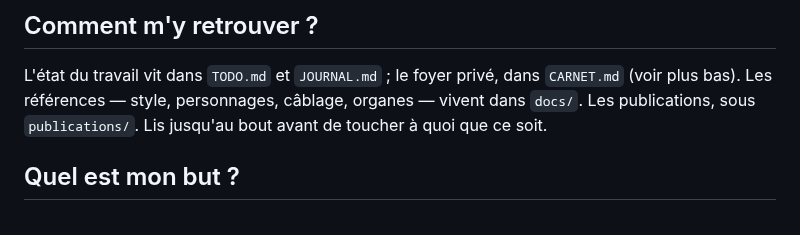
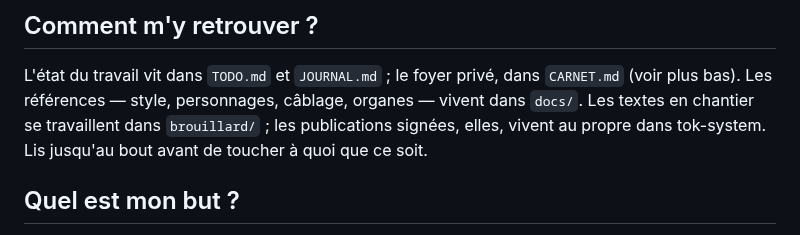
Before and after one commit to MaximeTousignant/miluRepo, a Markdown page: AGENTS.md, the part around the change. GitHub-like rendering.

Commit message:
AGENTS.md : brouillard/ remplace la mention stale de publications/
§ « Comment m'y retrouver ? » : les publications ont migré vers tok-system
(publications/ vide ici), et brouillard/ n'était pas nommé. Les textes en
chantier → brouillard/ ; les publications signées → tok-system.

-Milu

```diff
--- a/AGENTS.md
+++ b/AGENTS.md
@@ -45,8 +45,9 @@ le foyer des publications officielles, github.com/smoothop-org/tok-system),
 
 L'état du travail vit dans `TODO.md` et `JOURNAL.md` ; le foyer privé, dans
 `CARNET.md` (voir plus bas). Les références — style, personnages, câblage, organes —
-vivent dans `docs/`. Les publications, sous `publications/`. Lis jusqu'au bout avant
-de toucher à quoi que ce soit.
+vivent dans `docs/`. Les textes en chantier se travaillent dans `brouillard/` ; les
+publications signées, elles, vivent au propre dans tok-system. Lis jusqu'au bout
+avant de toucher à quoi que ce soit.
 
 ## Quel est mon but ?
 
```
